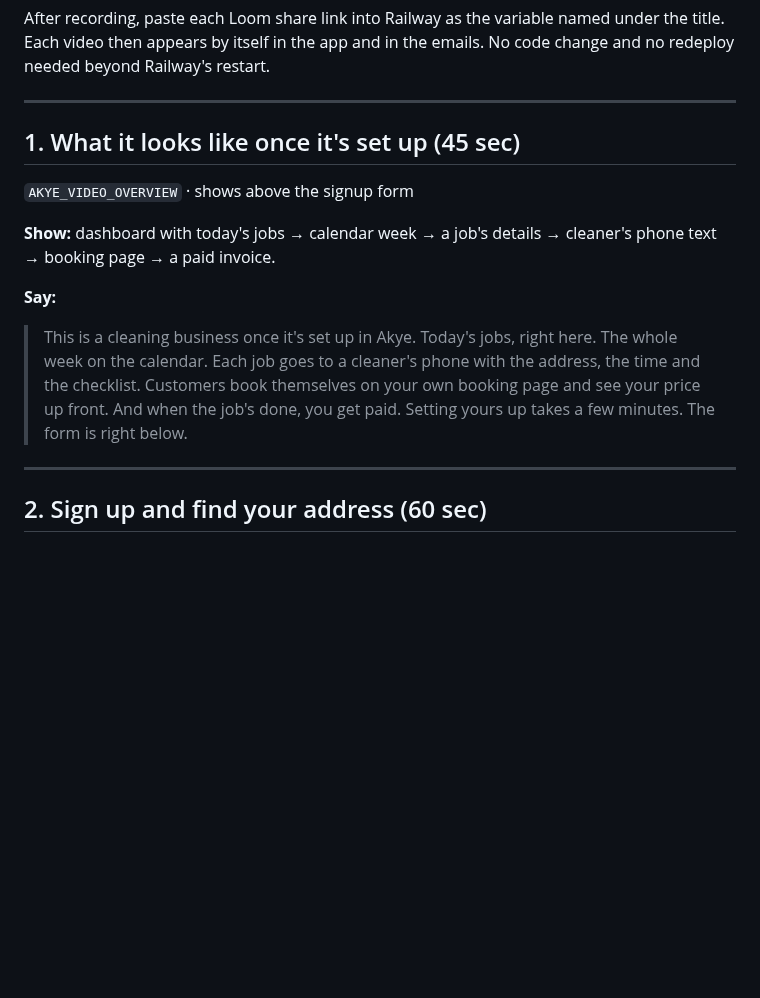
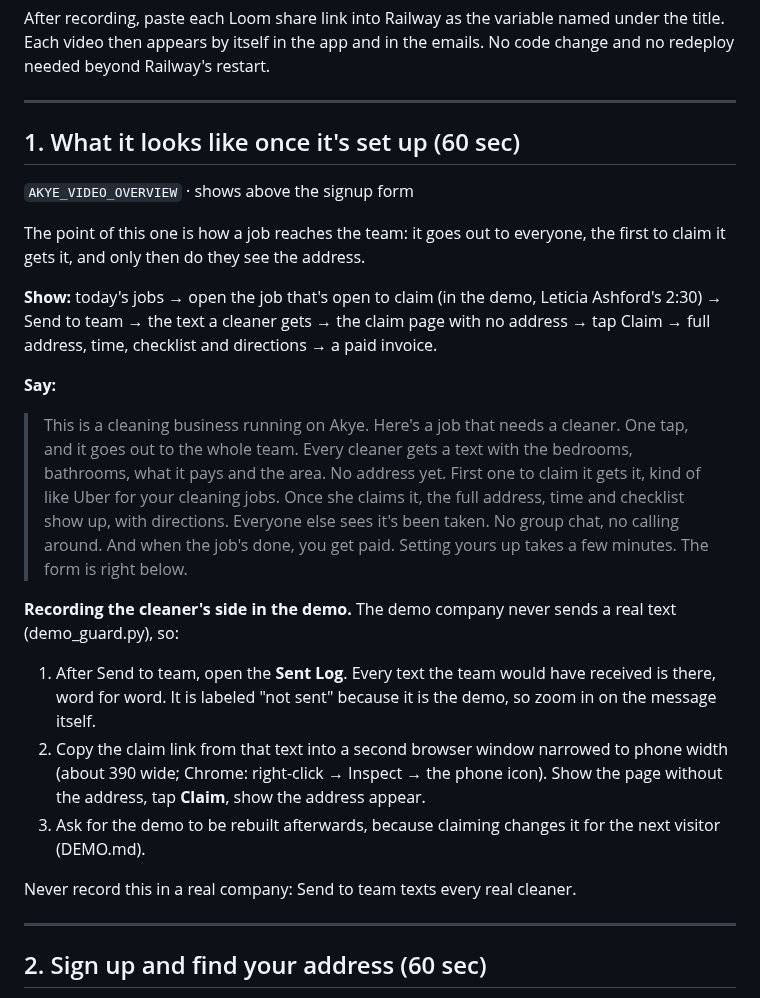
Before and after one commit to queenofsidehustles-ai/dazzle-shine-crm, a Markdown page: LOOM_SCRIPTS.md, the part around the change. Drawn GitHub-style; blank space fills up the shorter version.

Commit message:
Overview video: show a job going out to the team and being claimed
Rewrites script 1 around how a job reaches cleaners: one text to the whole
team with size, pay and area but no address; first to claim gets it; the
address appears only after. Adds how to film the cleaner's side in the demo,
which never sends real texts (Sent Log, then the claim link at phone width).

Co-Authored-By: Claude Opus 5.5 <noreply@anthropic.com>
Claude-Session: https://claude.ai/code/session_01HH1gckss4jdqx2YHHHigpM

```diff
--- a/LOOM_SCRIPTS.md
+++ b/LOOM_SCRIPTS.md
@@ -13,19 +13,41 @@ the emails. No code change and no redeploy needed beyond Railway's restart.
 
 ---
 
-## 1. What it looks like once it's set up (45 sec)
+## 1. What it looks like once it's set up (60 sec)
 `AKYE_VIDEO_OVERVIEW` · shows above the signup form
 
-**Show:** dashboard with today's jobs → calendar week → a job's details →
-cleaner's phone text → booking page → a paid invoice.
+The point of this one is how a job reaches the team: it goes out to everyone,
+the first to claim it gets it, and only then do they see the address.
+
+**Show:** today's jobs → open the job that's open to claim (in the demo,
+Leticia Ashford's 2:30) → Send to team → the text a cleaner gets → the claim
+page with no address → tap Claim → full address, time, checklist and
+directions → a paid invoice.
 
 **Say:**
-> This is a cleaning business once it's set up in Akye.
-> Today's jobs, right here. The whole week on the calendar.
-> Each job goes to a cleaner's phone with the address, the time and the checklist.
-> Customers book themselves on your own booking page and see your price up front.
+> This is a cleaning business running on Akye.
+> Here's a job that needs a cleaner. One tap, and it goes out to the whole team.
+> Every cleaner gets a text with the bedrooms, bathrooms, what it pays and the area. No address yet.
+> First one to claim it gets it, kind of like Uber for your cleaning jobs.
+> Once she claims it, the full address, time and checklist show up, with directions.
+> Everyone else sees it's been taken. No group chat, no calling around.
 > And when the job's done, you get paid.
 > Setting yours up takes a few minutes. The form is right below.
+
+**Recording the cleaner's side in the demo.** The demo company never sends a
+real text (demo_guard.py), so:
+
+1. After Send to team, open the **Sent Log**. Every text the team would have
+   received is there, word for word. It is labeled "not sent" because it is
+   the demo, so zoom in on the message itself.
+2. Copy the claim link from that text into a second browser window narrowed
+   to phone width (about 390 wide; Chrome: right-click → Inspect → the phone
+   icon). Show the page without the address, tap **Claim**, show the address
+   appear.
+3. Ask for the demo to be rebuilt afterwards, because claiming changes it for
+   the next visitor (DEMO.md).
+
+Never record this in a real company: Send to team texts every real cleaner.
 
 ---
 
```
